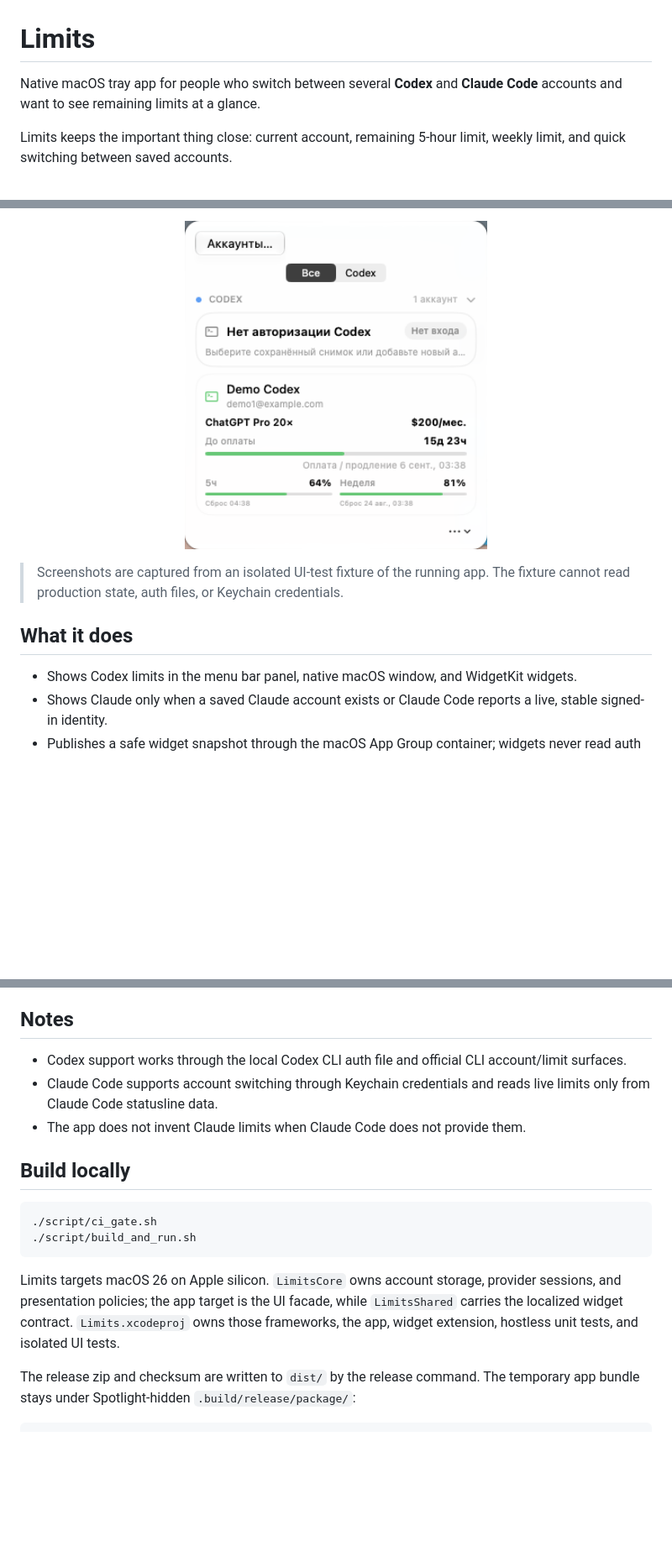
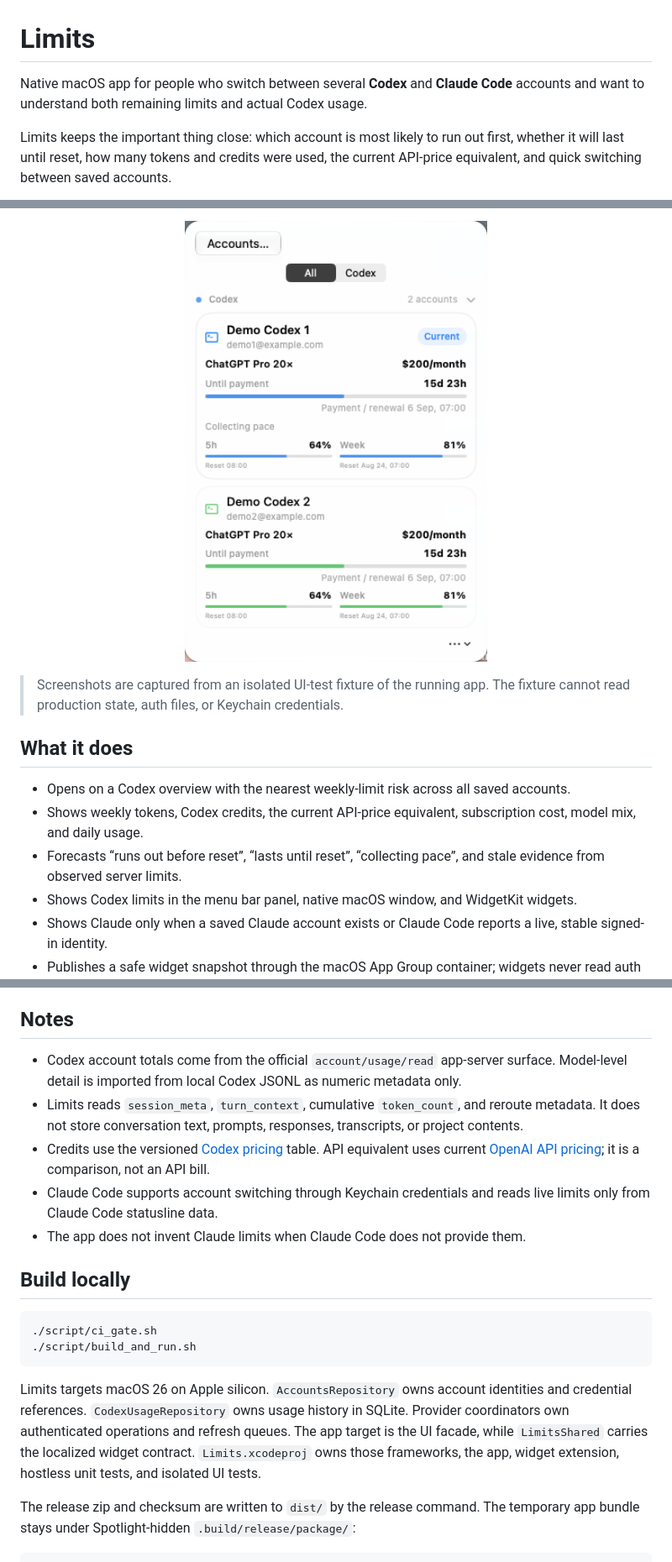
Before and after one commit to AmirTlinov/Limits, a Markdown page: README.md, 3 parts joined by grey strips. Shown: that part at 84% size. Drawn GitHub-style; pictures changed too: docs/images/limits-tray.png; blank space fills up the shorter version.

Commit message:
docs: refresh Limits v1 analytics receipts

````diff
--- a/README.md
+++ b/README.md
@@ -1,7 +1,7 @@
 # Limits
 
-Native macOS tray app for people who switch between several **Codex** and **Claude Code** accounts and want to see remaining limits at a glance.
+Native macOS app for people who switch between several **Codex** and **Claude Code** accounts and want to understand both remaining limits and actual Codex usage.
 
-Limits keeps the important thing close: current account, remaining 5-hour limit, weekly limit, and quick switching between saved accounts.
+Limits keeps the important thing close: which account is most likely to run out first, whether it will last until reset, how many tokens and credits were used, the current API-price equivalent, and quick switching between saved accounts.
 
 <p align="center">
@@ -16,6 +19,9 @@ Limits keeps the important thing close: current account, remaining 5-hour limit,
 
 ## What it does
 
+- Opens on a Codex overview with the nearest weekly-limit risk across all saved accounts.
+- Shows weekly tokens, Codex credits, the current API-price equivalent, subscription cost, model mix, and daily usage.
+- Forecasts “runs out before reset”, “lasts until reset”, “collecting pace”, and stale evidence from observed server limits.
 - Shows Codex limits in the menu bar panel, native macOS window, and WidgetKit widgets.
 - Shows Claude only when a saved Claude account exists or Claude Code reports a live, stable signed-in identity.
 - Publishes a safe widget snapshot through the macOS App Group container; widgets never read auth files or Keychain credentials.
@@ -37,7 +43,9 @@ The app is Developer ID signed. Widget Gallery discovery requires the shipped ap
 
 ## Notes
 
-- Codex support works through the local Codex CLI auth file and official CLI account/limit surfaces.
+- Codex account totals come from the official `account/usage/read` app-server surface. Model-level detail is imported from local Codex JSONL as numeric metadata only.
+- Limits reads `session_meta`, `turn_context`, cumulative `token_count`, and reroute metadata. It does not store conversation text, prompts, responses, transcripts, or project contents.
+- Credits use the versioned [Codex pricing](https://learn.chatgpt.com/docs/pricing) table. API equivalent uses current [OpenAI API pricing](https://developers.openai.com/api/docs/pricing); it is a comparison, not an API bill.
 - Claude Code supports account switching through Keychain credentials and reads live limits only from Claude Code statusline data.
 - The app does not invent Claude limits when Claude Code does not provide them.
 
@@ -48,7 +56,7 @@ The app is Developer ID signed. Widget Gallery discovery requires the shipped ap
 ./script/build_and_run.sh
 ```
 
-Limits targets macOS 26 on Apple silicon. `LimitsCore` owns account storage, provider sessions, and presentation policies; the app target is the UI facade, while `LimitsShared` carries the localized widget contract. `Limits.xcodeproj` owns those frameworks, the app, widget extension, hostless unit tests, and isolated UI tests.
+Limits targets macOS 26 on Apple silicon. `AccountsRepository` owns account identities and credential references. `CodexUsageRepository` owns usage history in SQLite. Provider coordinators own authenticated operations and refresh queues. The app target is the UI facade, while `LimitsShared` carries the localized widget contract. `Limits.xcodeproj` owns those frameworks, the app, widget extension, hostless unit tests, and isolated UI tests.
 
 The release zip and checksum are written to `dist/` by the release command. The
 temporary app bundle stays under Spotlight-hidden `.build/release/package/`:
````
Also changed, not shown: other parts of README.md (+4 -1 lines), release-notes/v1.0.0.md (+10 -3 lines), docs/images/limits-window-dark.png (added), docs/images/limits-window.png, 1 other file.
